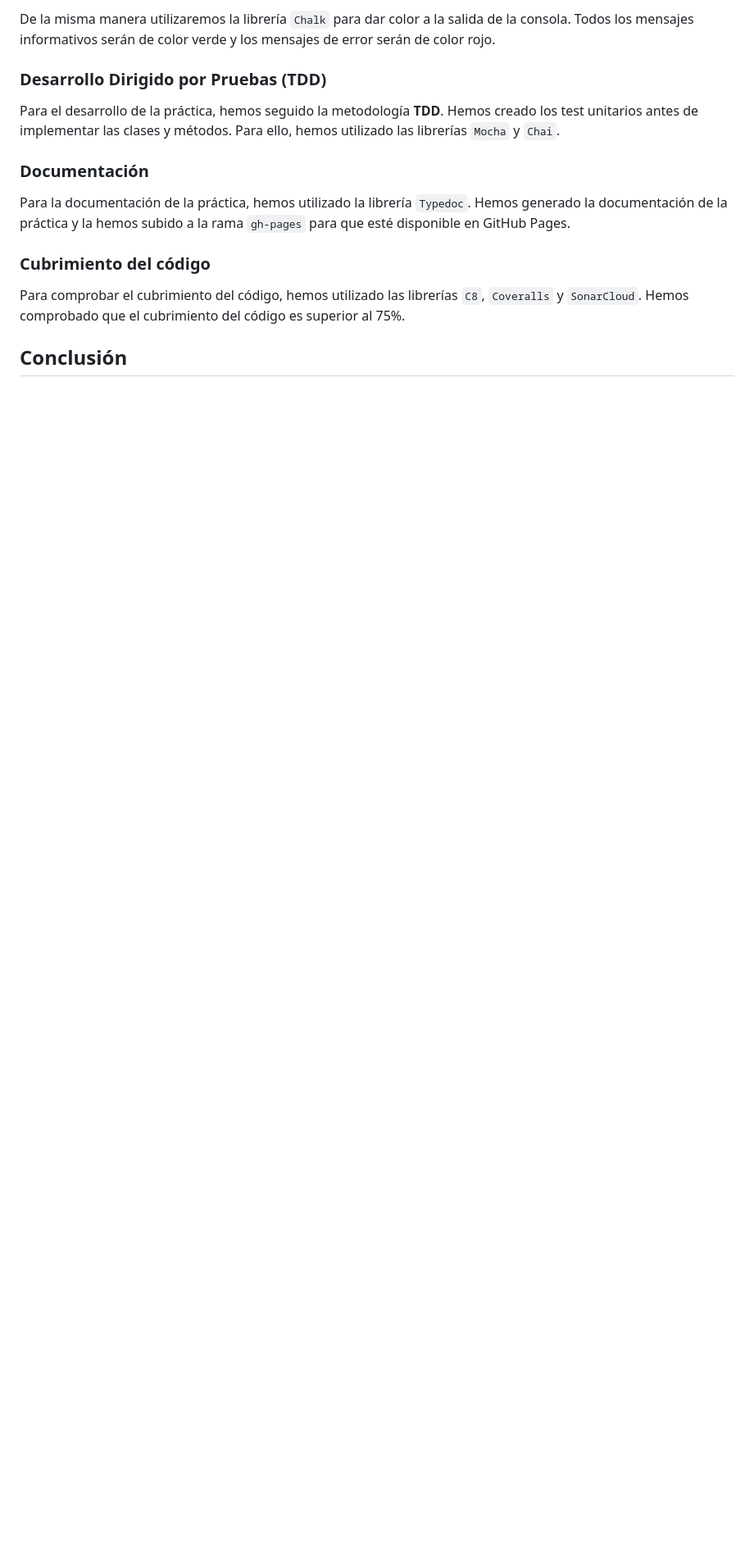
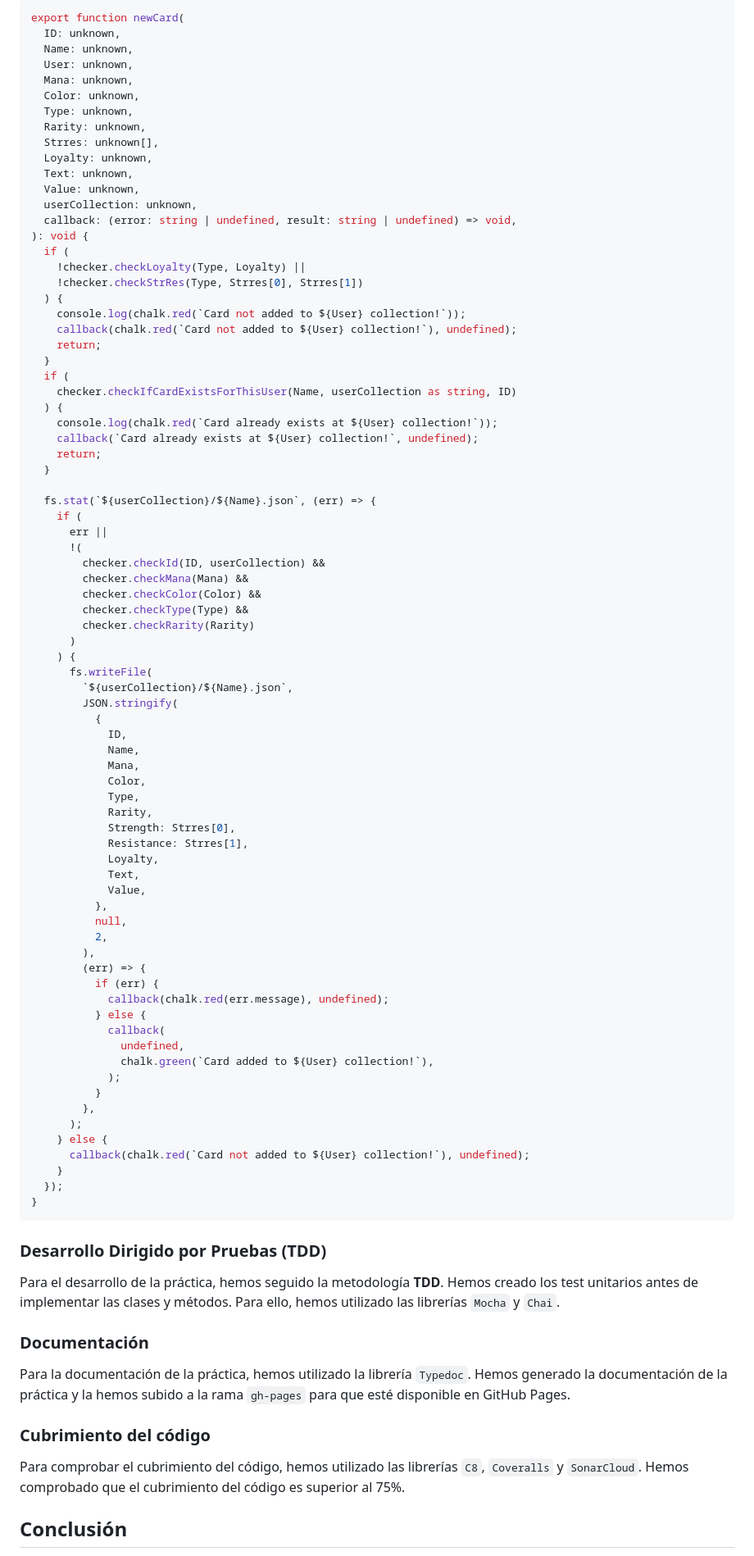
Before and after one commit to ULL-ESIT-INF-DSI-2324/ull-esit-inf-dsi-23-24-prct10-fs-proc-sockets-magic-app-gabrielcanalssalleras, a Markdown page: README.md, the part around one of its changes. Shown at 82% size. GitHub-like rendering; blank space fills up the shorter version.

````diff
--- a/README.md
+++ b/README.md
@@ -33,5 +106,83 @@ La comprobación de que los datos introducidos son correctos se realizará media
 
-De la misma manera utilizaremos la librería `Chalk` para dar color a la salida de la consola. Todos los mensajes informativos serán de color verde y los mensajes de error serán de color rojo.
+```typescript
+export function newCard(
+  ID: unknown,
+  Name: unknown,
+  User: unknown,
+  Mana: unknown,
+  Color: unknown,
+  Type: unknown,
+  Rarity: unknown,
+  Strres: unknown[],
+  Loyalty: unknown,
+  Text: unknown,
+  Value: unknown,
+  userCollection: unknown,
+  callback: (error: string | undefined, result: string | undefined) => void,
+): void {
+  if (
+    !checker.checkLoyalty(Type, Loyalty) ||
+    !checker.checkStrRes(Type, Strres[0], Strres[1])
+  ) {
+    console.log(chalk.red(`Card not added to ${User} collection!`));
+    callback(chalk.red(`Card not added to ${User} collection!`), undefined);
+    return;
+  }
+  if (
+    checker.checkIfCardExistsForThisUser(Name, userCollection as string, ID)
+  ) {
+    console.log(chalk.red(`Card already exists at ${User} collection!`));
+    callback(`Card already exists at ${User} collection!`, undefined);
+    return;
+  }
+
+  fs.stat(`${userCollection}/${Name}.json`, (err) => {
+    if (
+      err ||
+      !(
+        checker.checkId(ID, userCollection) &&
+        checker.checkMana(Mana) &&
+        checker.checkColor(Color) &&
+        checker.checkType(Type) &&
+        checker.checkRarity(Rarity)
+      )
+    ) {
+      fs.writeFile(
+        `${userCollection}/${Name}.json`,
+        JSON.stringify(
+          {
+            ID,
+            Name,
+            Mana,
+            Color,
+            Type,
+            Rarity,
+            Strength: Strres[0],
+            Resistance: Strres[1],
+            Loyalty,
+            Text,
+            Value,
+          },
+          null,
+          2,
+        ),
+        (err) => {
+          if (err) {
+            callback(chalk.red(err.message), undefined);
+          } else {
+            callback(
+              undefined,
+              chalk.green(`Card added to ${User} collection!`),
+            );
+          }
+        },
+      );
+    } else {
+      callback(chalk.red(`Card not added to ${User} collection!`), undefined);
+    }
+  });
+}
+```
 
 ### Desarrollo Dirigido por Pruebas (TDD)
 
````
Also changed, not shown: other parts of README.md (+84 -11 lines).
